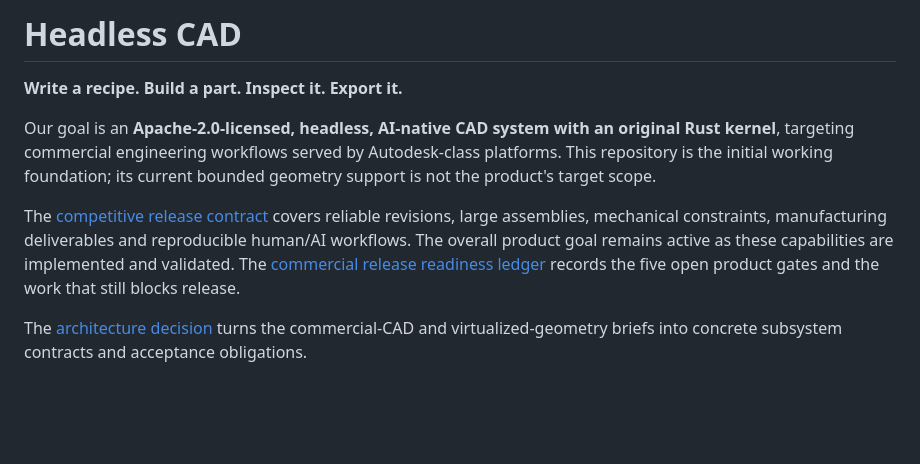
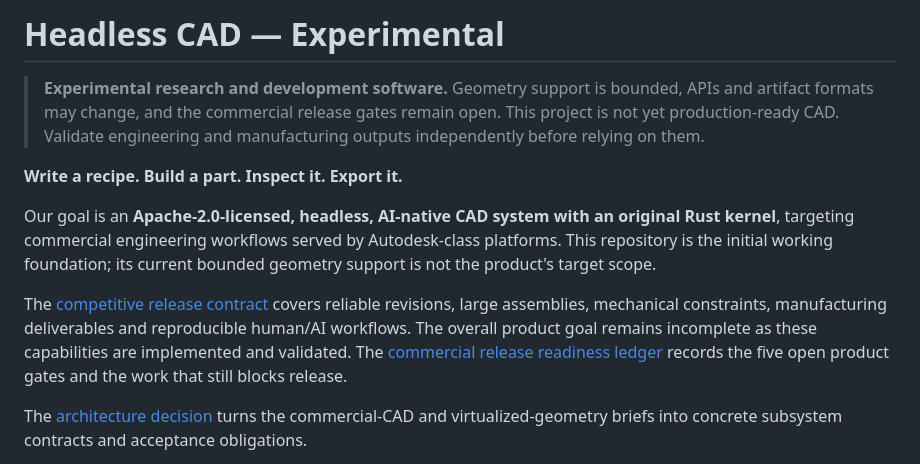
Before and after one commit to flidai/headless-cad, a Markdown page: README.md, the part around the change. Rendered like a GitHub page; blank space fills up the shorter version.

Commit message:
Mark Headless CAD as experimental

```diff
--- a/README.md
+++ b/README.md
@@ -1,4 +1,9 @@
-# Headless CAD
+# Headless CAD — Experimental
+
+> **Experimental research and development software.** Geometry support is bounded,
+> APIs and artifact formats may change, and the commercial release gates remain
+> open. This project is not yet production-ready CAD. Validate engineering and
+> manufacturing outputs independently before relying on them.
 
 **Write a recipe. Build a part. Inspect it. Export it.**
 
@@ -10,7 +15,7 @@ its current bounded geometry support is not the product's target scope.
 The [competitive release contract](docs/architecture.md#first-competitive-release-contract)
 covers reliable revisions, large assemblies, mechanical constraints,
 manufacturing deliverables and reproducible human/AI workflows. The overall
-product goal remains active as these capabilities are implemented and validated.
+product goal remains incomplete as these capabilities are implemented and validated.
 The [commercial release readiness ledger](docs/architecture.md#commercial-release-readiness)
 records the five open product gates and the work that still blocks release.
 
```
